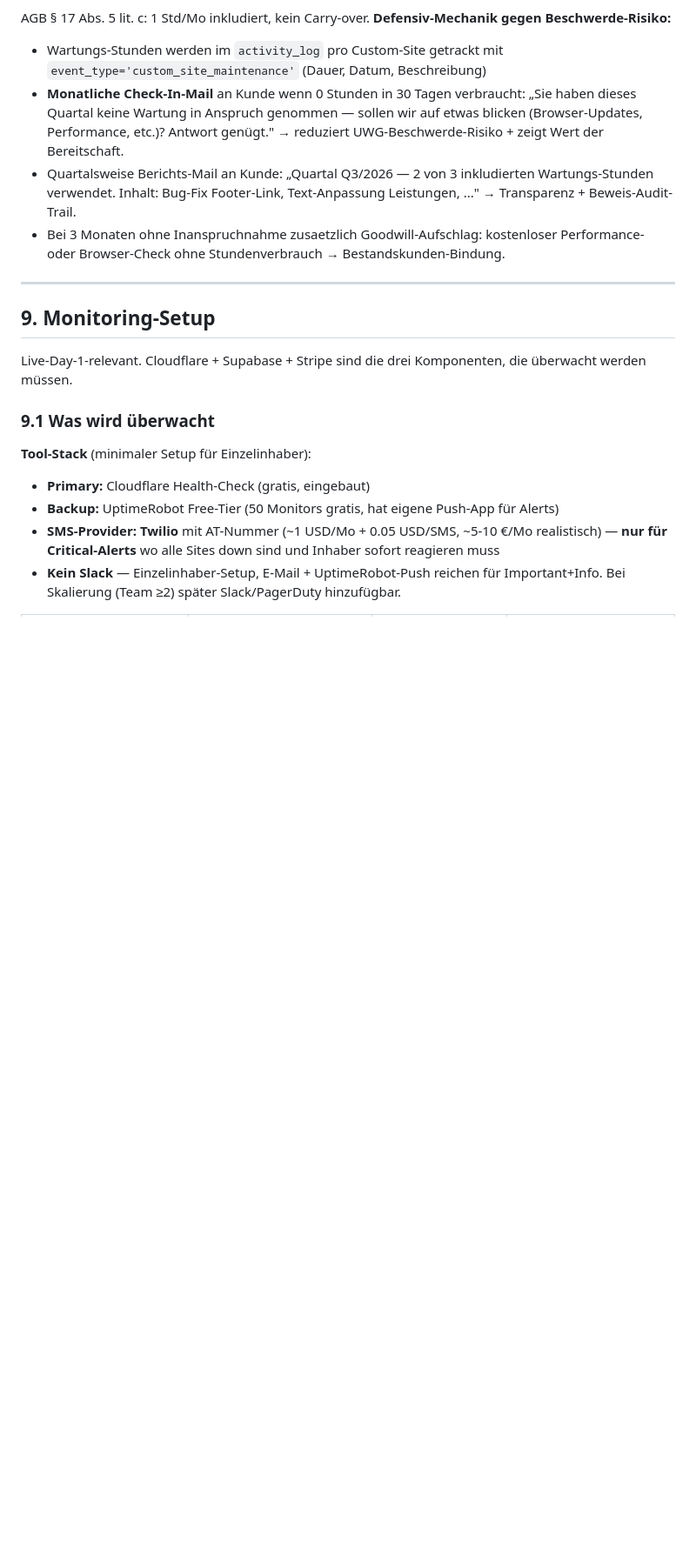
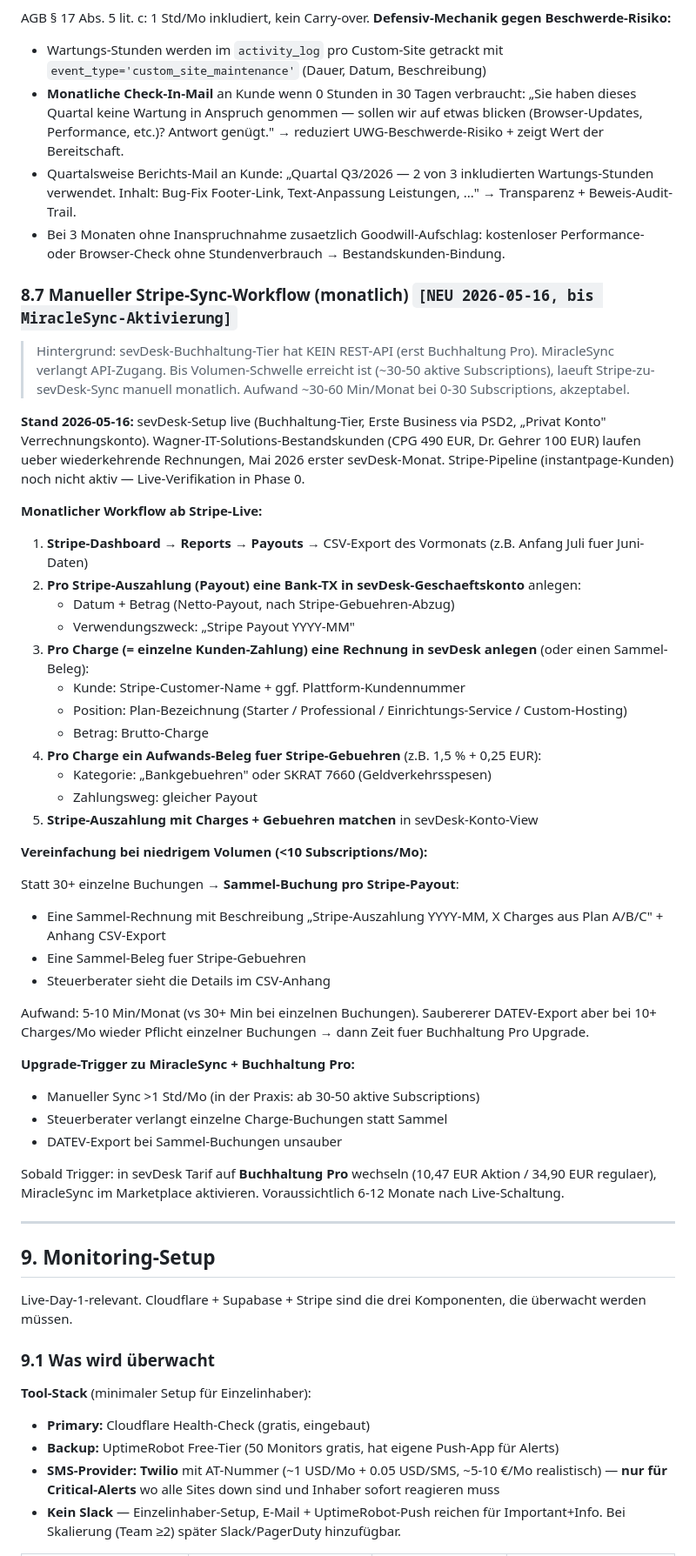
Before and after one commit to alexanderwagnerits/SiteReadyPrototype, a Markdown page: docs/OPERATIONS.md, the part around the change. Shown at 87% size. Drawn GitHub-style; blank space fills up the shorter version.

Commit message:
Doku: sevDesk-Live-Setup 2026-05-16 + § 8.7 Manueller-Stripe-Sync-Workflow
sevDesk Buchhaltung-Monatsabo eingerichtet (17,43 EUR Aktion 3 Mo, danach 24,90 regulaer netto). AT-Konformitaet aktiv (Kleinunternehmer, SKRAT, E/A-Rechnung, Pflicht-Footnote, Wagner-IT-Solutions-Stammdaten + Logo). Banking Erste Business via PSD2 verknuepft. Verrechnungskonto „Privat Konto" angelegt fuer Privateinlagen/-entnahmen-Mechanik (Variante A).

Live-Setup-Erkenntnisse:
- 2 wiederkehrende Rechnungen aktiv: CPG 490 EUR + Dr. Gehrer 100 EUR ab 31.05.2026 (Wagner-IT-Solutions-Umsatz ~7.080 EUR/Jahr aus Bestandskunden, instantpage-Kunden via Stripe kommen separat dazu)
- Mac-Anlage 1.129 EUR aktiviert mit AfA linear ueber 36 Monate (Halbjahresregel: volle Jahres-AfA 2026 = 376,33 EUR), 100 % betrieblich
- Nummernkreis Rechnung: %NUMBER_2026 Start 010 (001-009 reserviert fuer Word-Rechnungen-Nachpflege Jan-Apr)
- MiracleSync verschoben auf Volumen-Trigger 30-50 Subscriptions (dann Upgrade Buchhaltung Pro fuer REST-API)
- Stripe-Sync laeuft bis dahin manuell monatlich

Doku-Updates:
- PRODUCT.md § 3.0: Live-Setup-Stand 2026-05-16 mit konkreten sevDesk-Tatsachen
- MIGRATION-PLAN.md § 2: sevDesk-Zeile auf EROEFFNET 2026-05-16 mit MiracleSync-Trigger-Pfad
- OPERATIONS.md § 8.7 NEU: Manueller Stripe-Sync-Workflow Schritt-fuer-Schritt (Sammel-Buchung bei <10 Charges/Mo, Einzel-Buchungen ab 10+, Upgrade-Trigger zu MiracleSync + Buchhaltung Pro)

Memory pre_setup_status + project_session_2026-05-16 aktualisiert mit sevDesk-Workflow-Learnings und Nachpflege-Items (500 EUR Einlage wartet auf PSD2-Sync, 9 alte Rechnungen Jan-Apr Nachpflege, Eingangs-Belege Jan-Apr).

Co-Authored-By: Claude Opus 4.7 (1M context) <noreply@anthropic.com>

```diff
--- a/docs/OPERATIONS.md
+++ b/docs/OPERATIONS.md
@@ -410,6 +410,44 @@ AGB § 17 Abs. 5 lit. c: 1 Std/Mo inkludiert, kein Carry-over. **Defensiv-Mechan
 - Quartalsweise Berichts-Mail an Kunde: „Quartal Q3/2026 — 2 von 3 inkludierten Wartungs-Stunden verwendet. Inhalt: Bug-Fix Footer-Link, Text-Anpassung Leistungen, ..." → Transparenz + Beweis-Audit-Trail.
 - Bei 3 Monaten ohne Inanspruchnahme zusaetzlich Goodwill-Aufschlag: kostenloser Performance- oder Browser-Check ohne Stundenverbrauch → Bestandskunden-Bindung.
 
+### 8.7 Manueller Stripe-Sync-Workflow (monatlich) `[NEU 2026-05-16, bis MiracleSync-Aktivierung]`
+
+> Hintergrund: sevDesk-Buchhaltung-Tier hat KEIN REST-API (erst Buchhaltung Pro). MiracleSync verlangt API-Zugang. Bis Volumen-Schwelle erreicht ist (~30-50 aktive Subscriptions), laeuft Stripe-zu-sevDesk-Sync manuell monatlich. Aufwand ~30-60 Min/Monat bei 0-30 Subscriptions, akzeptabel.
+
+**Stand 2026-05-16:** sevDesk-Setup live (Buchhaltung-Tier, Erste Business via PSD2, „Privat Konto" Verrechnungskonto). Wagner-IT-Solutions-Bestandskunden (CPG 490 EUR, Dr. Gehrer 100 EUR) laufen ueber wiederkehrende Rechnungen, Mai 2026 erster sevDesk-Monat. Stripe-Pipeline (instantpage-Kunden) noch nicht aktiv — Live-Verifikation in Phase 0.
+
+**Monatlicher Workflow ab Stripe-Live:**
+
+1. **Stripe-Dashboard → Reports → Payouts** → CSV-Export des Vormonats (z.B. Anfang Juli fuer Juni-Daten)
+2. **Pro Stripe-Auszahlung (Payout) eine Bank-TX in sevDesk-Geschaeftskonto** anlegen:
+   - Datum + Betrag (Netto-Payout, nach Stripe-Gebuehren-Abzug)
+   - Verwendungszweck: „Stripe Payout YYYY-MM"
+3. **Pro Charge (= einzelne Kunden-Zahlung) eine Rechnung in sevDesk anlegen** (oder einen Sammel-Beleg):
+   - Kunde: Stripe-Customer-Name + ggf. Plattform-Kundennummer
+   - Position: Plan-Bezeichnung (Starter / Professional / Einrichtungs-Service / Custom-Hosting)
+   - Betrag: Brutto-Charge
+4. **Pro Charge ein Aufwands-Beleg fuer Stripe-Gebuehren** (z.B. 1,5 % + 0,25 EUR):
+   - Kategorie: „Bankgebuehren" oder SKRAT 7660 (Geldverkehrsspesen)
+   - Zahlungsweg: gleicher Payout
+5. **Stripe-Auszahlung mit Charges + Gebuehren matchen** in sevDesk-Konto-View
+
+**Vereinfachung bei niedrigem Volumen (<10 Subscriptions/Mo):**
+
+Statt 30+ einzelne Buchungen → **Sammel-Buchung pro Stripe-Payout**:
+- Eine Sammel-Rechnung mit Beschreibung „Stripe-Auszahlung YYYY-MM, X Charges aus Plan A/B/C" + Anhang CSV-Export
+- Eine Sammel-Beleg fuer Stripe-Gebuehren
+- Steuerberater sieht die Details im CSV-Anhang
+
+Aufwand: 5-10 Min/Monat (vs 30+ Min bei einzelnen Buchungen). Saubererer DATEV-Export aber bei 10+ Charges/Mo wieder Pflicht einzelner Buchungen → dann Zeit fuer Buchhaltung Pro Upgrade.
+
+**Upgrade-Trigger zu MiracleSync + Buchhaltung Pro:**
+
+- Manueller Sync >1 Std/Mo (in der Praxis: ab 30-50 aktive Subscriptions)
+- Steuerberater verlangt einzelne Charge-Buchungen statt Sammel
+- DATEV-Export bei Sammel-Buchungen unsauber
+
+Sobald Trigger: in sevDesk Tarif auf **Buchhaltung Pro** wechseln (10,47 EUR Aktion / 34,90 EUR regulaer), MiracleSync im Marketplace aktivieren. Voraussichtlich 6-12 Monate nach Live-Schaltung.
+
 ---
 
 ## 9. Monitoring-Setup
```
Also changed, not shown: docs/MIGRATION-PLAN.md (+1 -1 lines), docs/PRODUCT.md (+8 -3 lines).
